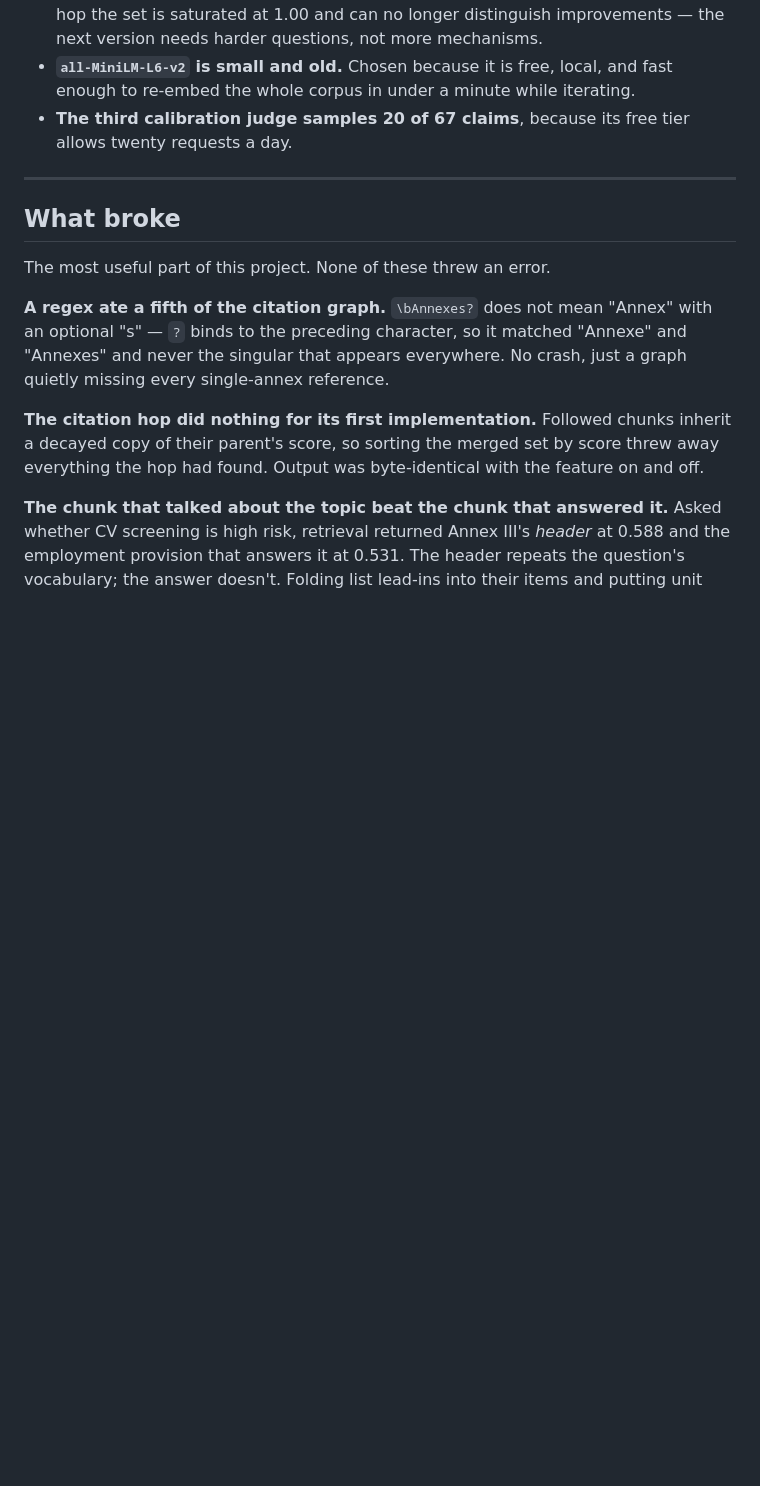
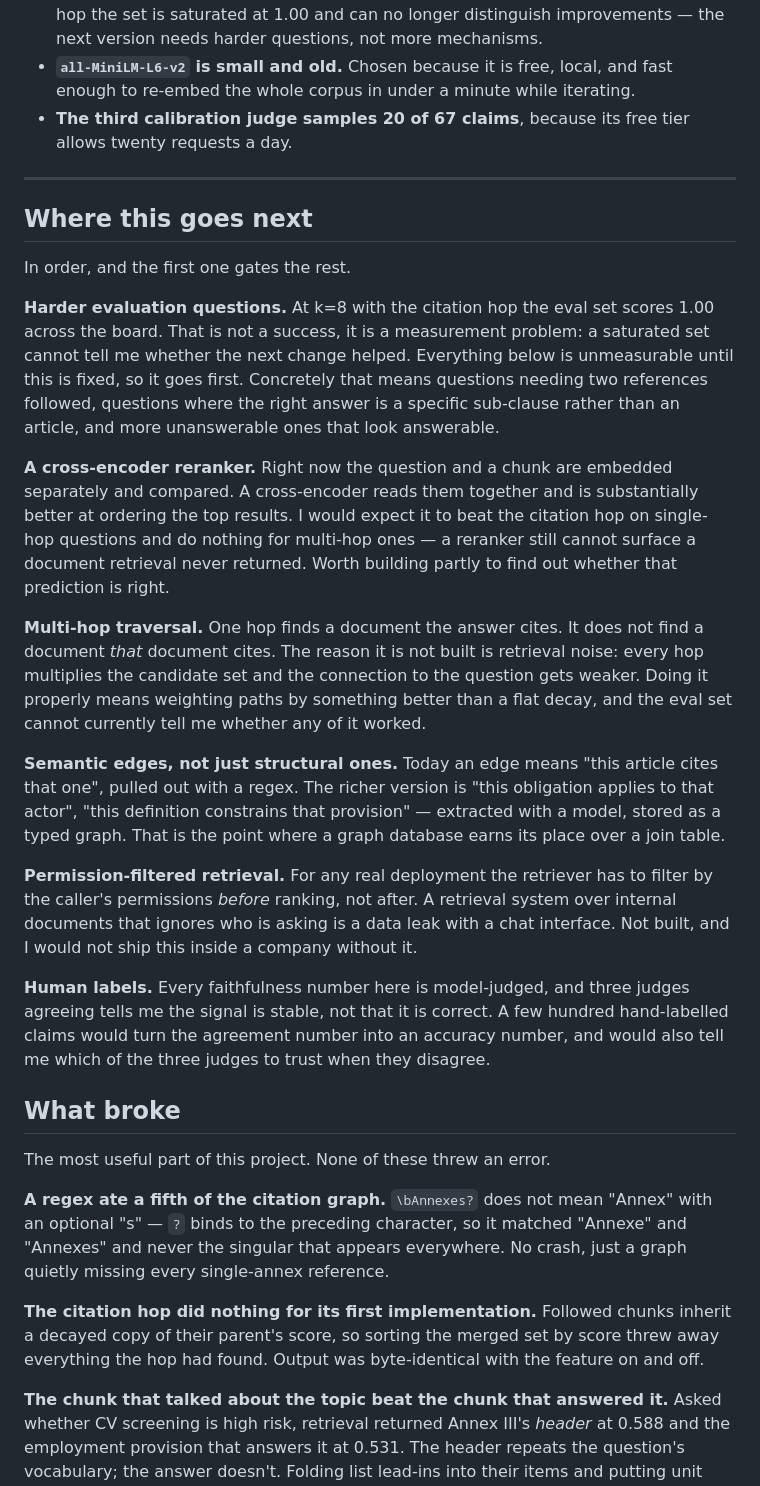
Before and after one commit to alsoankit/anchor-rag, a Markdown page: README.md, the part around the change. Rendered like a GitHub page; blank space fills up the shorter version.

Commit message:
say where this goes next, and why the eval set gates all of it

```diff
--- a/README.md
+++ b/README.md
@@ -330,6 +330,43 @@ and threshold is visible and changeable, which is the point.
 
 ---
 
+## Where this goes next
+
+In order, and the first one gates the rest.
+
+**Harder evaluation questions.** At k=8 with the citation hop the eval set scores 1.00 across the
+board. That is not a success, it is a measurement problem: a saturated set cannot tell me whether
+the next change helped. Everything below is unmeasurable until this is fixed, so it goes first.
+Concretely that means questions needing two references followed, questions where the right answer
+is a specific sub-clause rather than an article, and more unanswerable ones that look answerable.
+
+**A cross-encoder reranker.** Right now the question and a chunk are embedded separately and
+compared. A cross-encoder reads them together and is substantially better at ordering the top
+results. I would expect it to beat the citation hop on single-hop questions and do nothing for
+multi-hop ones — a reranker still cannot surface a document retrieval never returned. Worth
+building partly to find out whether that prediction is right.
+
+**Multi-hop traversal.** One hop finds a document the answer cites. It does not find a document
+*that* document cites. The reason it is not built is retrieval noise: every hop multiplies the
+candidate set and the connection to the question gets weaker. Doing it properly means weighting
+paths by something better than a flat decay, and the eval set cannot currently tell me whether
+any of it worked.
+
+**Semantic edges, not just structural ones.** Today an edge means "this article cites that one",
+pulled out with a regex. The richer version is "this obligation applies to that actor", "this
+definition constrains that provision" — extracted with a model, stored as a typed graph. That is
+the point where a graph database earns its place over a join table.
+
+**Permission-filtered retrieval.** For any real deployment the retriever has to filter by the
+caller's permissions *before* ranking, not after. A retrieval system over internal documents that
+ignores who is asking is a data leak with a chat interface. Not built, and I would not ship this
+inside a company without it.
+
+**Human labels.** Every faithfulness number here is model-judged, and three judges agreeing tells
+me the signal is stable, not that it is correct. A few hundred hand-labelled claims would turn
+the agreement number into an accuracy number, and would also tell me which of the three judges to
+trust when they disagree.
+
 ## What broke
 
 The most useful part of this project. None of these threw an error.
```
